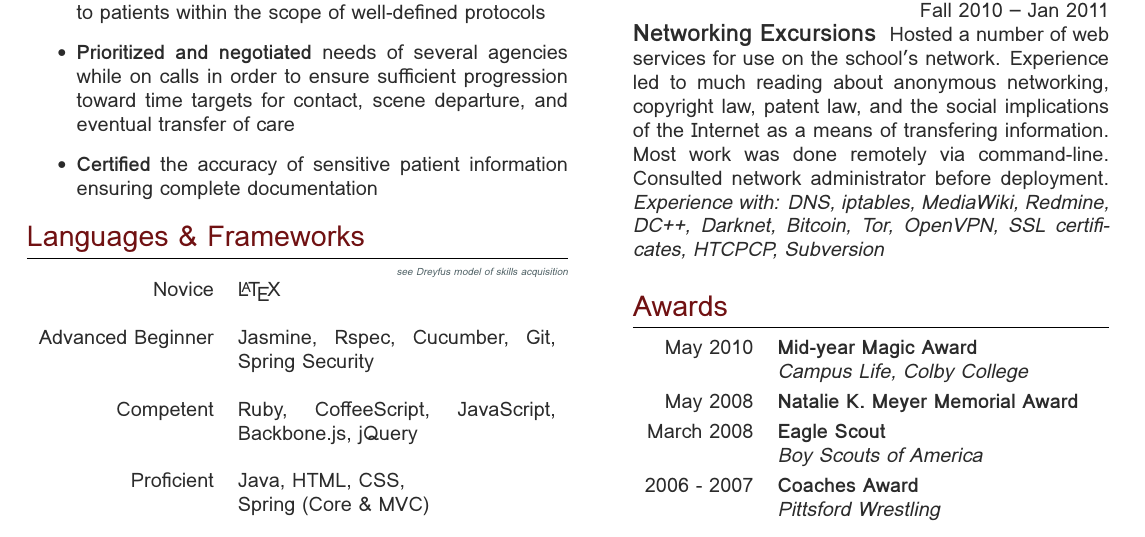
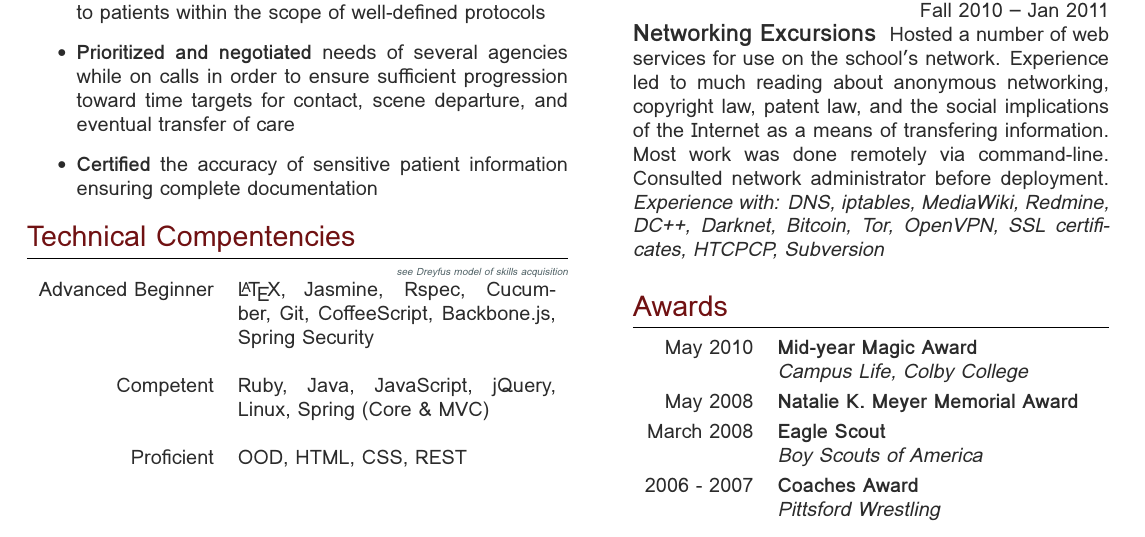
Before and after one commit to will-ob/resume, a LaTeX CV (resume.tex): part of the page, cut so that both start at the same text. Compiled offline with XeLaTeX; a missing font is replaced by an installed copy or a similar font.

Commit message:
Rearrange technical compentencies to better reflect scale

```diff
--- a/resume.tex
+++ b/resume.tex
@@ -131,22 +131,19 @@
 %	Programming Languages
 %----------------------------------------------------------------------------------------
 
-\section{Languages \& Frameworks }
+\section{Technical Compentencies}
 
 {\raggedleft{\tiny \href{http://en.wikipedia.org/wiki/Dreyfus_model_of_skill_acquisition}{\textit{see Dreyfus model of skills acquisition}}}\par}
 
 \begin{tabularx}{\linewidth}{ r X }
-Novice
-& \LaTeX \\
-\\
 Advanced Beginner
-& {\raggedright{Jasmine, Rspec, Cucumber, Git, \mbox{Spring Security}}} \\
+& {\raggedright{\LaTeX, Jasmine, Rspec, Cucumber, Git, CoffeeScript, Backbone.js, \mbox{Spring Security}}} \\
 \\
 Competent
-& {\raggedright{Ruby, CoffeeScript, JavaScript, Backbone.js, jQuery}} \\
+& {\raggedright{Ruby, Java, JavaScript, jQuery, Linux, \mbox{Spring (Core \& MVC)}}} \\
 \\
 Proficient
-& \raggedright{Java, HTML, CSS, \mbox{Spring (Core \& MVC)}} \\
+& {\raggedright{OOD, HTML, CSS, REST}} \\
 \end{tabularx}\\
 
 
```
Also changed, not shown: resume.pdf.
